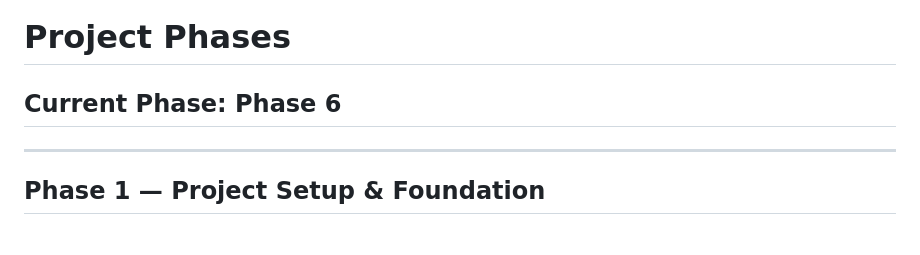
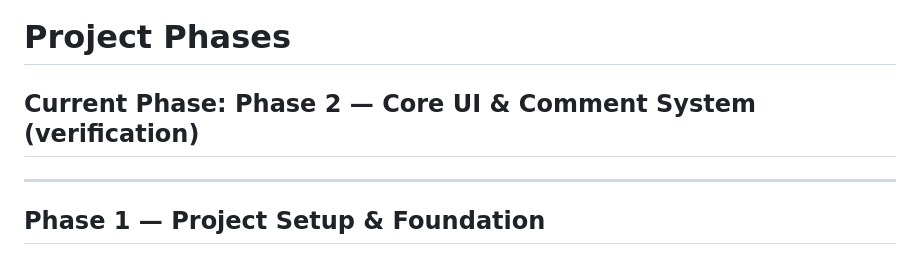
Before and after one commit to DarshanKumarDoddi/video-comment-application, a Markdown page: phases.md, the part around one of its changes. Drawn GitHub-style.

```diff
--- a/phases.md
+++ b/phases.md
@@ -1,6 +1,6 @@
 # Project Phases
 
-## Current Phase: Phase 6
+## Current Phase: Phase 2 — Core UI & Comment System (verification)
 
 ---
 
```
Also changed, not shown: other parts of phases.md (+8 -8 lines), memory.md (+1 -0 lines).
